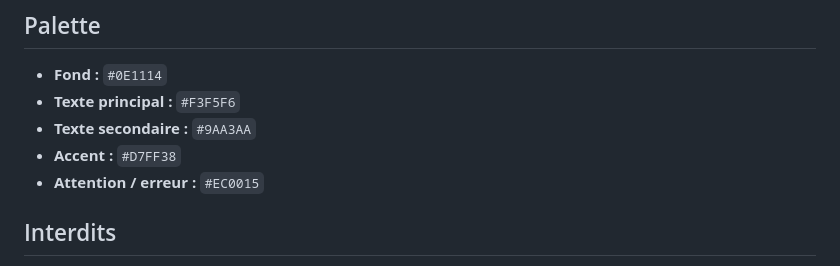
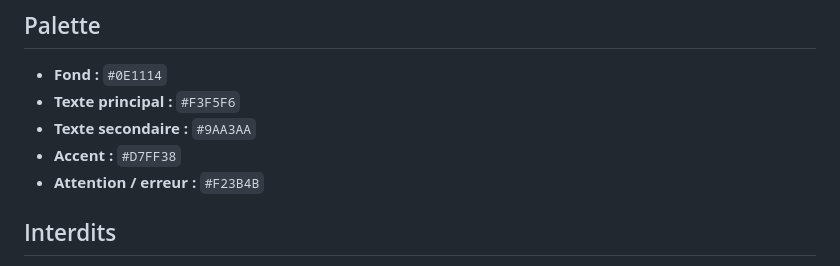
Before and after one commit to TheBalaboo/M291-Loic, a Markdown page: Design/brief.md, the part around the change. GitHub-like rendering.

Commit message:
Changement du rouge de la palette

```diff
--- a/Design/brief.md
+++ b/Design/brief.md
@@ -134,7 +134,7 @@ Le design reste simple et lisible, et se veut moderne avec des contrastes forts,
 - **Texte principal :** `#F3F5F6`
 - **Texte secondaire :** `#9AA3AA`
 - **Accent :** `#D7FF38`
-- **Attention / erreur :** `#EC0015`
+- **Attention / erreur :** `#F23B4B`
 
 ## Interdits
 
```
